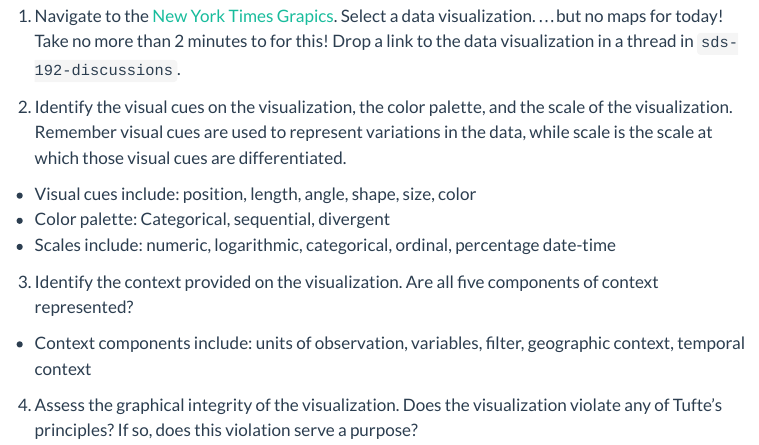
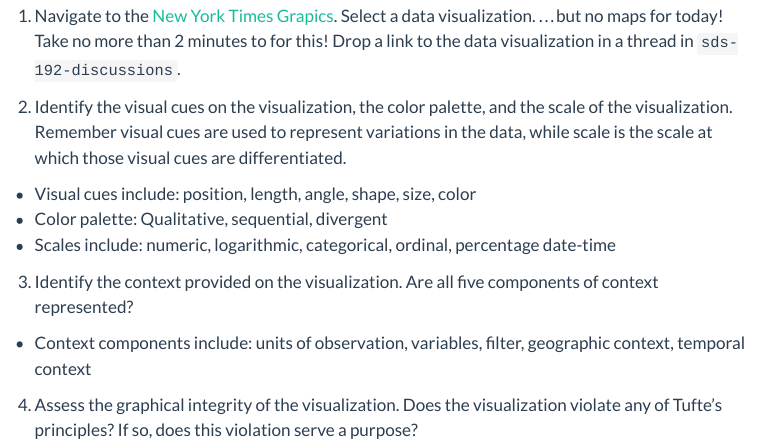
Before and after one commit to SDS-192-Intro/public-website-fall-25, a Quarto document (exercises/grammar_graphics.qmd): the page in a window 1100 px wide, from 130 px down. Rendered offline with R 4.5, knitr and Pandoc in place of Quarto, with nearby package versions; menus at the side of the page are left out.

Commit message:
updated categorical color palette name

```diff
--- a/exercises/grammar_graphics.qmd
+++ b/exercises/grammar_graphics.qmd
@@ -9,7 +9,7 @@ Today, we're going to take a look at some visualizations online, identify their
 
 2. Identify the visual cues on the visualization, the color palette, and the scale of the visualization. Remember visual cues are used to represent variations in the data, while scale is the scale at which those visual cues are differentiated.
   -   Visual cues include: position, length, angle, shape, size, color
-  -   Color palette: Categorical, sequential, divergent
+  -   Color palette: Qualitative, sequential, divergent
   -   Scales include: numeric, logarithmic, categorical, ordinal, percentage date-time
 
 3. Identify the context provided on the visualization. Are all five components of context represented?
```
Also changed, not shown: slides/grammar_graphics.qmd (+1 -1 lines), docs/search.json, 2 other files.
